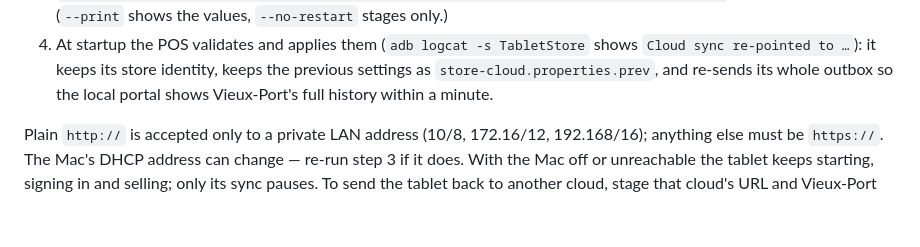
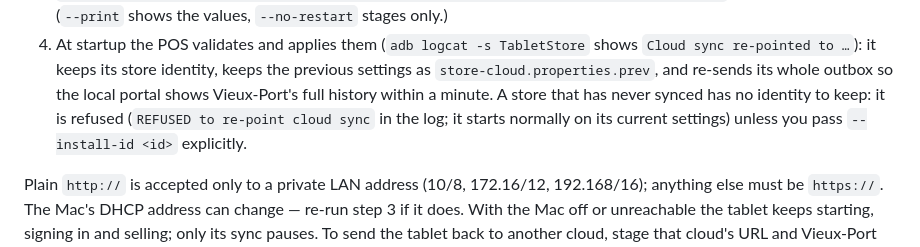
Before and after one commit to dwhipstock/posfluter, a Markdown page: docs/demo-runbook.md, the part around the change. Rendered like a GitHub page; blank space fills up the shorter version.

Commit message:
Document the tablet re-point refusal for never-synced stores
Co-Authored-By: Claude Opus 5.5 <noreply@anthropic.com>

```diff
--- a/docs/demo-runbook.md
+++ b/docs/demo-runbook.md
@@ -65,6 +65,9 @@ The tablet reads its cloud settings from app-private
    shows `Cloud sync re-pointed to …`): it keeps its store identity, keeps the
    previous settings as `store-cloud.properties.prev`, and re-sends its whole
    outbox so the local portal shows Vieux-Port's full history within a minute.
+   A store that has never synced has no identity to keep: it is refused
+   (`REFUSED to re-point cloud sync` in the log; it starts normally on its
+   current settings) unless you pass `--install-id <id>` explicitly.
 
 Plain `http://` is accepted only to a private LAN address (10/8, 172.16/12,
 192.168/16); anything else must be `https://`. The Mac's DHCP address can
```
